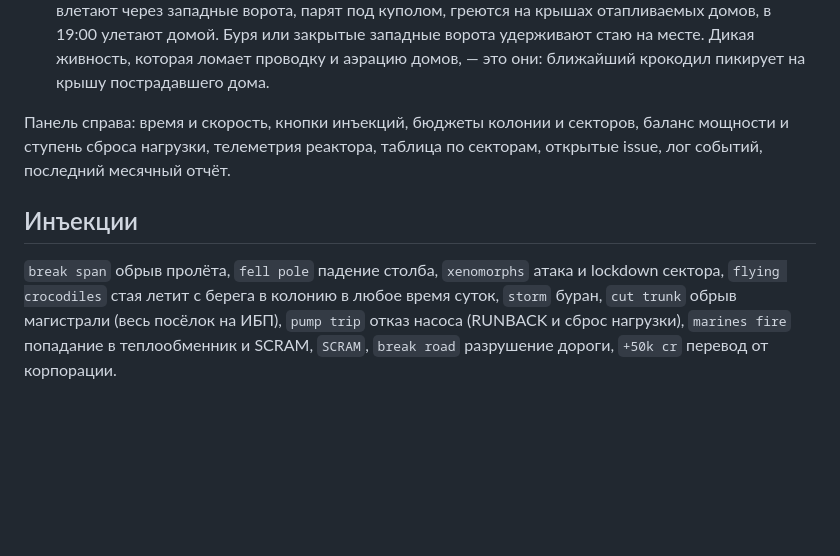
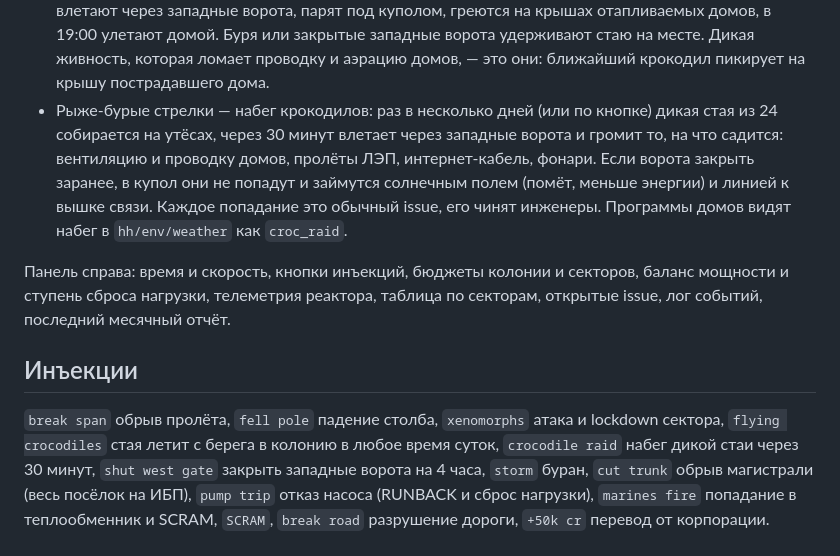
Before and after one commit to hadleys-hope/world, a Markdown page: README_RU.md, the part around the change. Drawn GitHub-style; blank space fills up the shorter version.

Commit message:
docs: crocodile raids in the READMEs

```diff
--- a/README_RU.md
+++ b/README_RU.md
@@ -118,13 +118,14 @@ W/S — газ, тормоз и задний ход; A/D — руль; проб
 - Кольцевая дорога со шлагбаумом на каждой границе секторов (зелёный открыт, красный lockdown), мусорные баки у кольца, роверы: G мусоровоз, S говновоз, E инженеры, P сантехник.
 - Красные ромбы ксеноморфы, маркеры «!» открытые issue.
 - Зелёные стрелки — летающие крокодилы, местная фауна. Ночуют на берегу океана, после 07:00 влетают через западные ворота, парят под куполом, греются на крышах отапливаемых домов, в 19:00 улетают домой. Буря или закрытые западные ворота удерживают стаю на месте. Дикая живность, которая ломает проводку и аэрацию домов, — это они: ближайший крокодил пикирует на крышу пострадавшего дома.
+- Рыже-бурые стрелки — набег крокодилов: раз в несколько дней (или по кнопке) дикая стая из 24 собирается на утёсах, через 30 минут влетает через западные ворота и громит то, на что садится: вентиляцию и проводку домов, пролёты ЛЭП, интернет-кабель, фонари. Если ворота закрыть заранее, в купол они не попадут и займутся солнечным полем (помёт, меньше энергии) и линией к вышке связи. Каждое попадание это обычный issue, его чинят инженеры. Программы домов видят набег в `hh/env/weather` как `croc_raid`.
 
 Панель справа: время и скорость, кнопки инъекций, бюджеты колонии и секторов, баланс мощности и ступень сброса нагрузки, телеметрия реактора, таблица по секторам, открытые issue, лог событий, последний месячный отчёт.
 
 ## Инъекции
 
 `break span` обрыв пролёта, `fell pole` падение столба, `xenomorphs` атака и lockdown сектора,
-`flying crocodiles` стая летит с берега в колонию в любое время суток,
+`flying crocodiles` стая летит с берега в колонию в любое время суток, `crocodile raid` набег дикой стаи через 30 минут, `shut west gate` закрыть западные ворота на 4 часа,
 `storm` буран, `cut trunk` обрыв магистрали (весь посёлок на ИБП), `pump trip` отказ насоса
 (RUNBACK и сброс нагрузки), `marines fire` попадание в теплообменник и SCRAM, `SCRAM`,
 `break road` разрушение дороги, `+50k cr` перевод от корпорации.
```
Also changed, not shown: README.md (+7 -1 lines).
